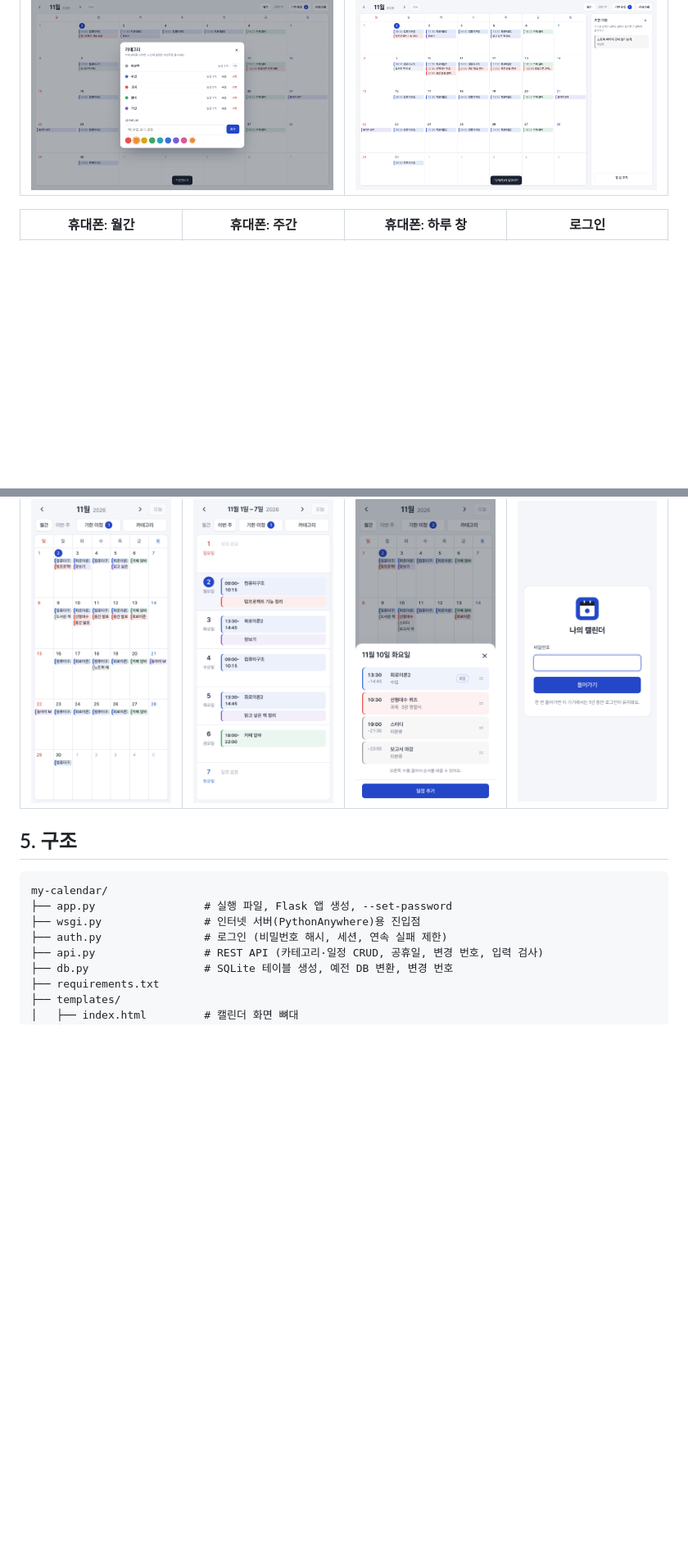
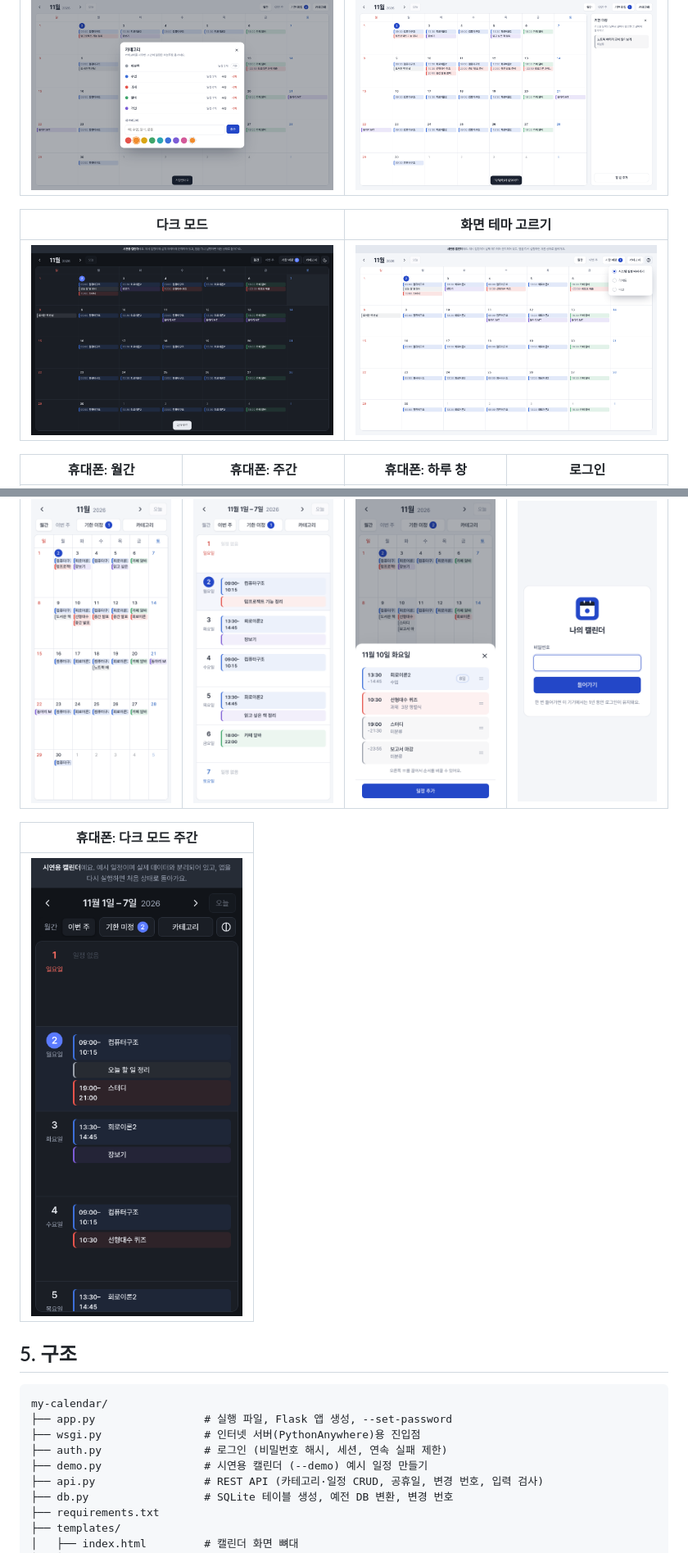
Before and after one commit to sd7kgwkkh9-design/Onlyforme_productivity, a Markdown page: README.md, 2 parts joined by grey strips. Shown at 82% size. Rendered like a GitHub page; pictures changed too: docs/screenshots/31_theme_menu.png (added), docs/screenshots/32_dark_month.png (added), docs/screenshots/39_mobile_dark_week.png (added); blank space fills up the shorter version.

Commit message:
4차: 다크 모드, 시연용 캘린더(--demo), README 보강

```diff
--- a/README.md
+++ b/README.md
@@ -179,9 +223,17 @@ source ~/calendar-venv/bin/activate && pip install -r requirements.txt   # 필
 |---|---|
 | ![카테고리](docs/screenshots/06_categories.png) | ![기한 미정](docs/screenshots/11_panel.png) |
 
+| 다크 모드 | 화면 테마 고르기 |
+|---|---|
+| ![다크 모드](docs/screenshots/32_dark_month.png) | ![테마 메뉴](docs/screenshots/31_theme_menu.png) |
+
 | 휴대폰: 월간 | 휴대폰: 주간 | 휴대폰: 하루 창 | 로그인 |
 |---|---|---|---|
 | ![휴대폰 월간](docs/screenshots/08_mobile_month.png) | ![휴대폰 주간](docs/screenshots/14_mobile_week.png) | ![휴대폰 하루 창](docs/screenshots/16_mobile_day.png) | ![로그인](docs/screenshots/21_login_mobile.png) |
+
+| 휴대폰: 다크 모드 주간 |
+|---|
+| ![휴대폰 다크](docs/screenshots/39_mobile_dark_week.png) |
 
 ## 5. 구조
 
@@ -190,6 +242,7 @@ my-calendar/
 ├── app.py                 # 실행 파일, Flask 앱 생성, --set-password
 ├── wsgi.py                # 인터넷 서버(PythonAnywhere)용 진입점
 ├── auth.py                # 로그인 (비밀번호 해시, 세션, 연속 실패 제한)
+├── demo.py                # 시연용 캘린더 (--demo) 예시 일정 만들기
 ├── api.py                 # REST API (카테고리·일정 CRUD, 공휴일, 변경 번호, 입력 검사)
 ├── db.py                  # SQLite 테이블 생성, 예전 DB 변환, 변경 번호
 ├── requirements.txt
```
Also changed, not shown: other parts of README.md (+65 -10 lines), 8 other files.
